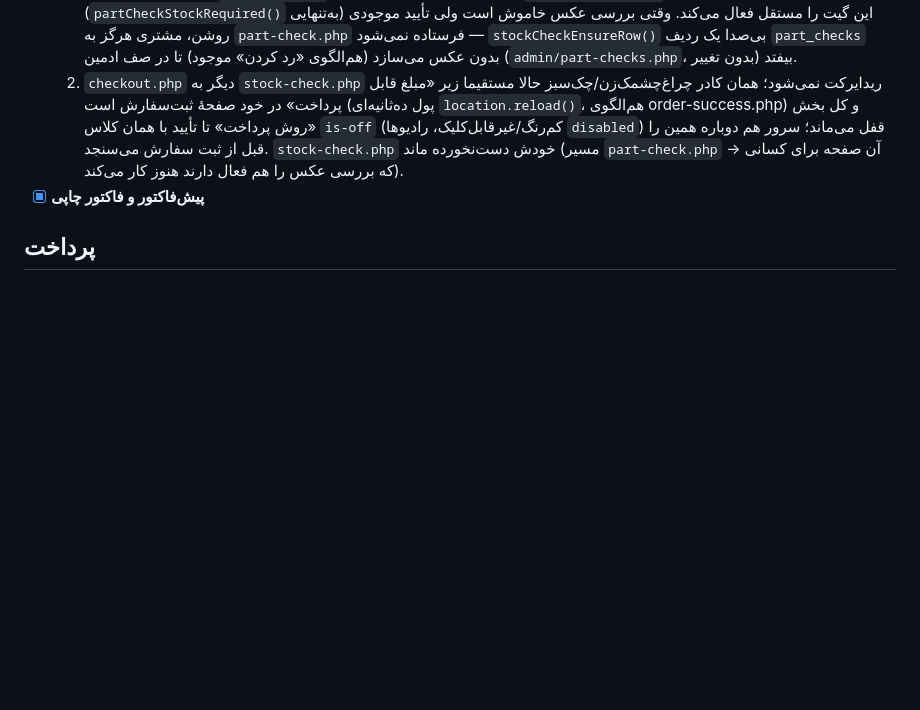
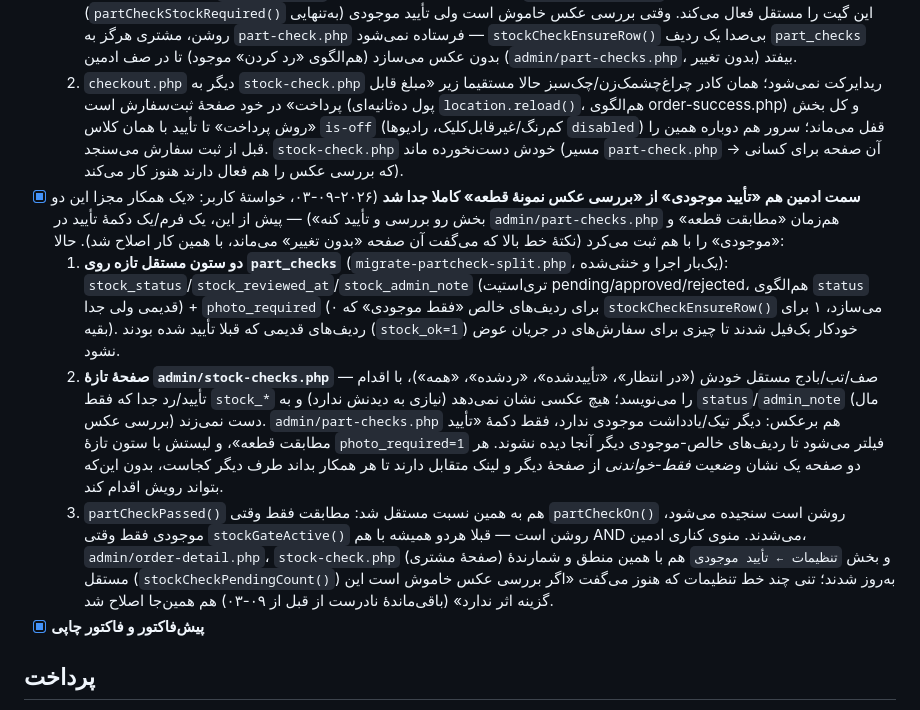
Before and after one commit to mohsenjavadnezhad-rgb/Baradaran, a Markdown page: ROADMAP.md, the part around the change. Rendered like a GitHub page; blank space fills up the shorter version.

Commit message:
ROADMAP: مستندسازی جداسازی تایید موجودی از بررسی عکس قطعه سمت ادمین

```diff
--- a/ROADMAP.md
+++ b/ROADMAP.md
@@ -61,6 +61,10 @@ yadakii.ir** انجام شده — بخش‌بندی‌شده بر اساس حو
 - [x] **گیت «تأیید موجودی» حالا مستقل از «بررسی عکس قطعه» و درون خود checkout.php** (۲۰۲۶-۰۹-۰۳، خواستهٔ کاربر) — دو تغییر با هم:
   1. تأیید موجودی دیگر به `partCheckOn()` (بررسی عکس) وابسته نیست: `stockGateActive()` تازه (`partCheckStockRequired()` به‌تنهایی) این گیت را مستقل فعال می‌کند. وقتی بررسی عکس خاموش است ولی تأیید موجودی روشن، مشتری هرگز به `part-check.php` فرستاده نمی‌شود — `stockCheckEnsureRow()` بی‌صدا یک ردیف `part_checks` بدون عکس می‌سازد (هم‌الگوی «رد کردن» موجود) تا در صف ادمین (`admin/part-checks.php`، بدون تغییر) بیفتد.
   2. `checkout.php` دیگر به `stock-check.php` ریدایرکت نمی‌شود؛ همان کادر چراغ‌چشمک‌زن/چک‌سبز حالا مستقیما زیر «مبلغ قابل پرداخت» در خود صفحهٔ ثبت‌سفارش است (پول ده‌ثانیه‌ای `location.reload()`، هم‌الگوی order-success.php) و کل بخش «روش پرداخت» تا تأیید با همان کلاس `is-off` (کم‌رنگ/غیرقابل‌کلیک، رادیوها `disabled`) قفل می‌ماند؛ سرور هم دوباره همین را قبل از ثبت سفارش می‌سنجد. `stock-check.php` خودش دست‌نخورده ماند (مسیر `part-check.php` → آن صفحه برای کسانی که بررسی عکس را هم فعال دارند هنوز کار می‌کند).
+- [x] **سمت ادمین هم «تأیید موجودی» از «بررسی عکس نمونهٔ قطعه» کاملا جدا شد** (۲۰۲۶-۰۹-۰۳، خواستهٔ کاربر: «یک همکار مجزا این دو بخش رو بررسی و تأیید کنه») — پیش از این، یک فرم/یک دکمهٔ تأیید در `admin/part-checks.php` هم‌زمان «مطابقت قطعه» و «موجودی» را با هم ثبت می‌کرد (نکتهٔ خط بالا که می‌گفت آن صفحه «بدون تغییر» می‌ماند، با همین کار اصلاح شد). حالا:
+  1. **دو ستون مستقل تازه روی `part_checks`** (`migrate-partcheck-split.php`، یک‌بار اجرا و خنثی‌شده): `stock_status`/`stock_reviewed_at`/`stock_admin_note` (تری‌استیت pending/approved/rejected، هم‌الگوی `status` قدیمی ولی جدا) + `photo_required` (۰ برای ردیف‌های خالص «فقط موجودی» که `stockCheckEnsureRow()` می‌سازد، ۱ برای بقیه). ردیف‌های قدیمی که قبلا تأیید شده بودند (`stock_ok=1`) خودکار بک‌فیل شدند تا چیزی برای سفارش‌های در جریان عوض نشود.
+  2. **صفحهٔ تازهٔ `admin/stock-checks.php`** — صف/تب/بادج مستقل خودش («در انتظار»، «تأییدشده»، «ردشده»، «همه»)، با اقدام تأیید/رد جدا که فقط `stock_*` را می‌نویسد؛ هیچ عکسی نشان نمی‌دهد (نیازی به دیدنش ندارد) و به `status`/`admin_note` (مال بررسی عکس) دست نمی‌زند. `admin/part-checks.php` هم برعکس: دیگر تیک/یادداشت موجودی ندارد، فقط دکمهٔ «تأیید مطابقت قطعه»، و لیستش با ستون تازهٔ `photo_required=1` فیلتر می‌شود تا ردیف‌های خالص-موجودی دیگر آنجا دیده نشوند. هر دو صفحه یک نشان وضعیت *فقط-خواندنی* از صفحهٔ دیگر و لینک متقابل دارند تا هر همکار بداند طرف دیگر کجاست، بدون این‌که بتواند رویش اقدام کند.
+  3. `partCheckPassed()` هم به همین نسبت مستقل شد: مطابقت فقط وقتی `partCheckOn()` روشن است سنجیده می‌شود، موجودی فقط وقتی `stockGateActive()` روشن است — قبلا هردو همیشه با هم AND می‌شدند. منوی کناری ادمین، `admin/order-detail.php`، `stock-check.php` (صفحهٔ مشتری) و بخش `تنظیمات ← تأیید موجودی` هم با همین منطق و شمارندهٔ مستقل (`stockCheckPendingCount()`) به‌روز شدند؛ تنی چند خط تنظیمات که هنوز می‌گفت «اگر بررسی عکس خاموش است این گزینه اثر ندارد» (باقی‌ماندهٔ نادرست از قبل از ۰۹-۰۳) هم همین‌جا اصلاح شد.
 - [x] **پیش‌فاکتور و فاکتور چاپی**
 
 ## پرداخت
```
